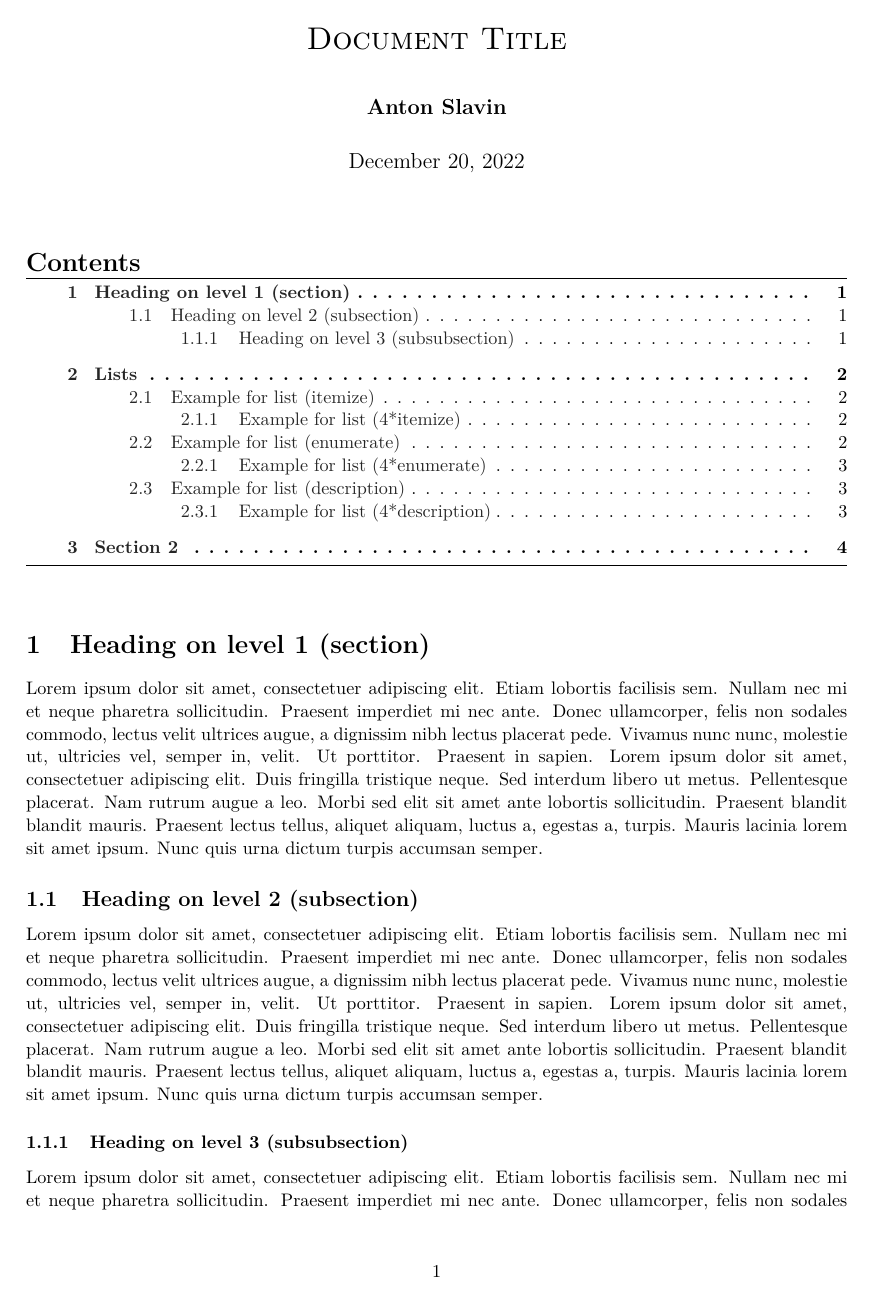
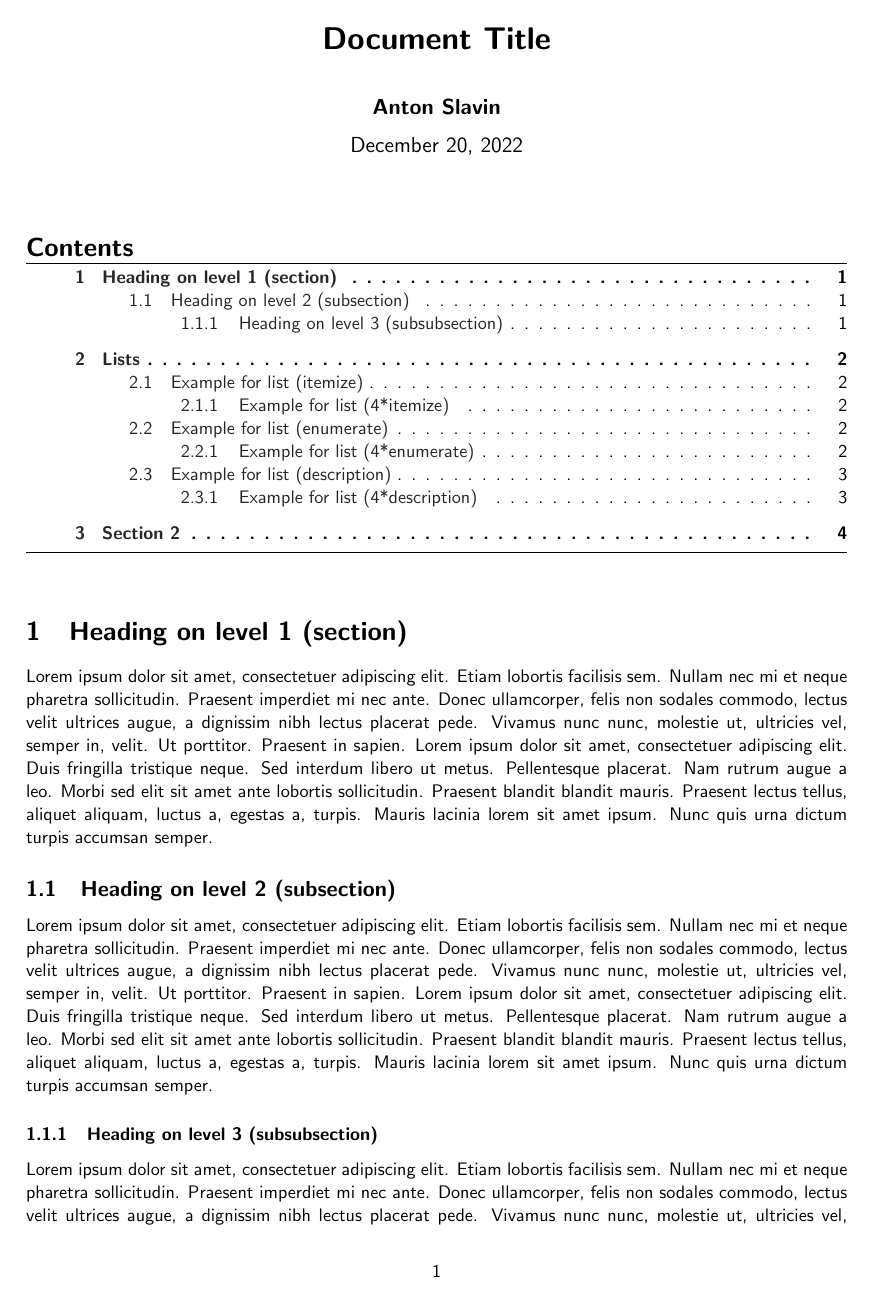
Before and after one commit to tonysln/tex-paper, a LaTeX document (main.tex): page 1 of 5. Compiled offline with pdfLaTeX.

Commit message:
Add sans-serif font switch; minimal spacing tweaks

```diff
--- a/main.tex
+++ b/main.tex
@@ -57,15 +57,19 @@
 % TOC/LOF/LOT setup for a *short* table
 \renewcommand{\cftsecdotsep}{\cftdotsep}
 \renewcommand\cftaftertoctitle{\vspace{-0.3cm}\par\noindent\hrulefill\par\vspace{-0.4cm}}
-\setlength{\cftsecindent}{0.8cm}
+\setlength{\cftsecindent}{0.95cm}
 \setlength{\cftsubsecindent}{2cm}
 \setlength{\cftsubsubsecindent}{3cm}
 \setlength{\cftbeforesecskip}{0.25cm}
 
-\renewcommand{\baselinestretch}{1.05}
+\renewcommand{\baselinestretch}{1.055}
 
 % Fonts used
-\usepackage{lmodern}
+
+% Enable for sans-serif fonts, leave just this for the beautiful default one
+\renewcommand*\familydefault{\sfdefault}
+
+%\usepackage{lmodern}
 
 
 
@@ -74,9 +78,14 @@
 %      DOCUMENT
 % <<<<<<<<<<<<<<<<<
 
-\title{\scshape Document Title}
-\author{\bfseries Anton Slavin}
-\date{\today}
+% Title in small caps or bold
+% Which one looks better depends on whether a subtitle is used or not
+
+%\title{\textsc{Document Title}}
+\title{\textbf{Document Title}}
+
+\author{\textbf{Anton Slavin}}
+\date{\vspace*{-0.3cm} \today}
 
 
 \begin{document}
```
Also changed, not shown: main.pdf.
